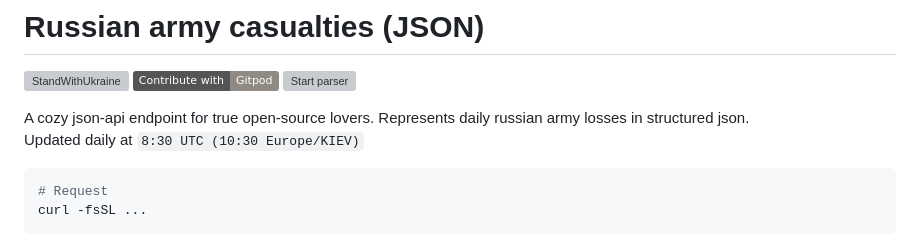
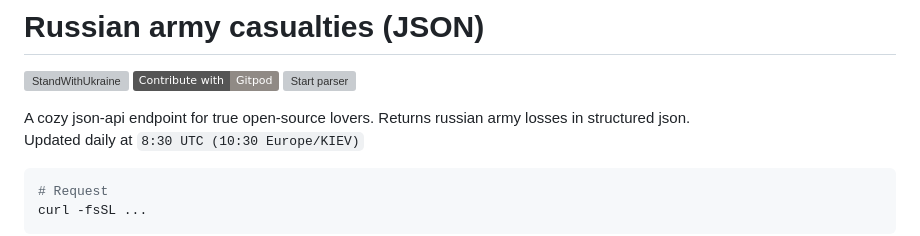
Before and after one commit to andriilive/russia-casualties-ukraine-war-parser, a Markdown page: README.md, the part around the change. Rendered like a GitHub page; badges without logos; grey boxes are pictures that could not be loaded.

````diff
--- a/README.md
+++ b/README.md
@@ -4,7 +4,7 @@
 [![GitPod](https://img.shields.io/badge/Contribute%20with-Gitpod-908a85?logo=gitpod)](https://gitpod.io/#https://github.com/andriilive/russia-casualties-ukraine-war-parser)
 [![Start parser](https://github.com/andriilive/russia-casualties-ukraine-war-parser/actions/workflows/start.yaml/badge.svg)](https://github.com/andriilive/russia-casualties-ukraine-war-parser/actions/workflows/start.yaml)
 
-A cozy json-api endpoint for true open-source lovers. Represents daily russian army losses in structured json.
+A cozy json-api endpoint for true open-source lovers. Returns russian army losses in structured json.
 Updated daily at `8:30 UTC (10:30 Europe/KIEV)`
 
 ```bash
````
